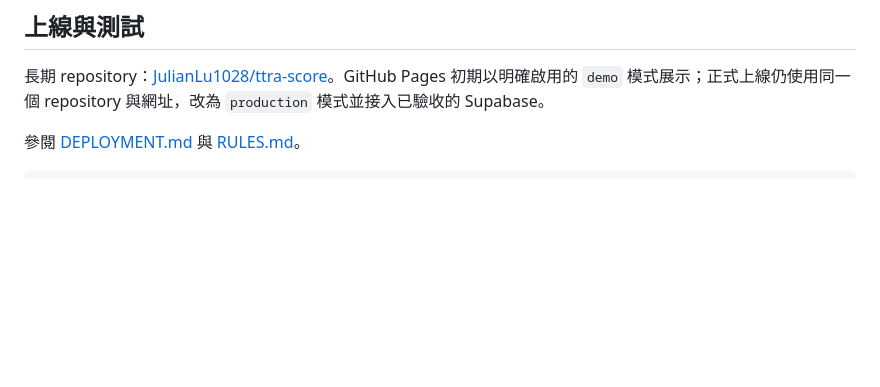
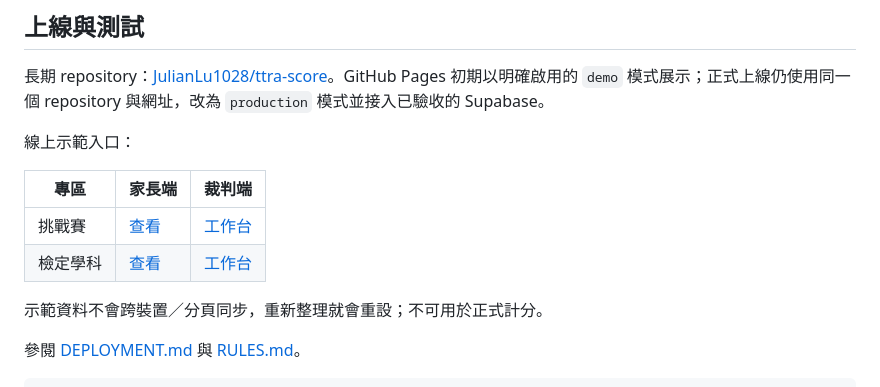
Before and after one commit to JulianLu1028/ttra-score, a Markdown page: README.md, the part around the change. GitHub-like rendering; blank space fills up the shorter version.

```diff
--- a/README.md
+++ b/README.md
@@ -46,6 +46,15 @@
 
 長期 repository：[JulianLu1028/ttra-score](https://github.com/JulianLu1028/ttra-score)。GitHub Pages 初期以明確啟用的 `demo` 模式展示；正式上線仍使用同一個 repository 與網址，改為 `production` 模式並接入已驗收的 Supabase。
 
+線上示範入口：
+
+| 專區 | 家長端 | 裁判端 |
+| --- | --- | --- |
+| 挑戰賽 | [查看](https://julianlu1028.github.io/ttra-score/#/challenge) | [工作台](https://julianlu1028.github.io/ttra-score/#/challenge/staff) |
+| 檢定學科 | [查看](https://julianlu1028.github.io/ttra-score/#/exam) | [工作台](https://julianlu1028.github.io/ttra-score/#/exam/staff) |
+
+示範資料不會跨裝置／分頁同步，重新整理就會重設；不可用於正式計分。
+
 參閱 [DEPLOYMENT.md](DEPLOYMENT.md) 與 [RULES.md](RULES.md)。
 
     npm test
```
Also changed, not shown: VALIDATION.md (+3 -1 lines).
